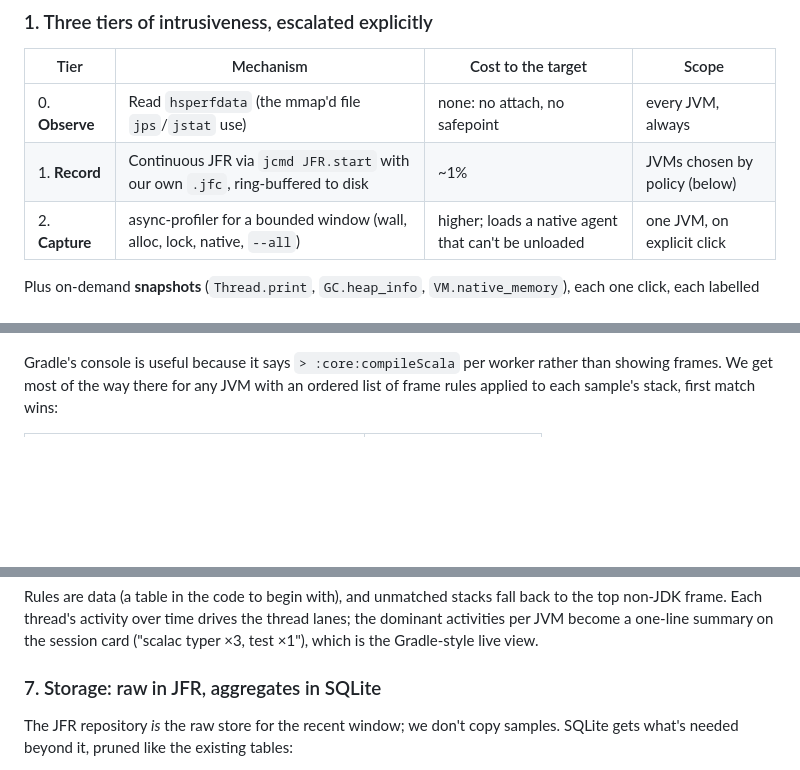
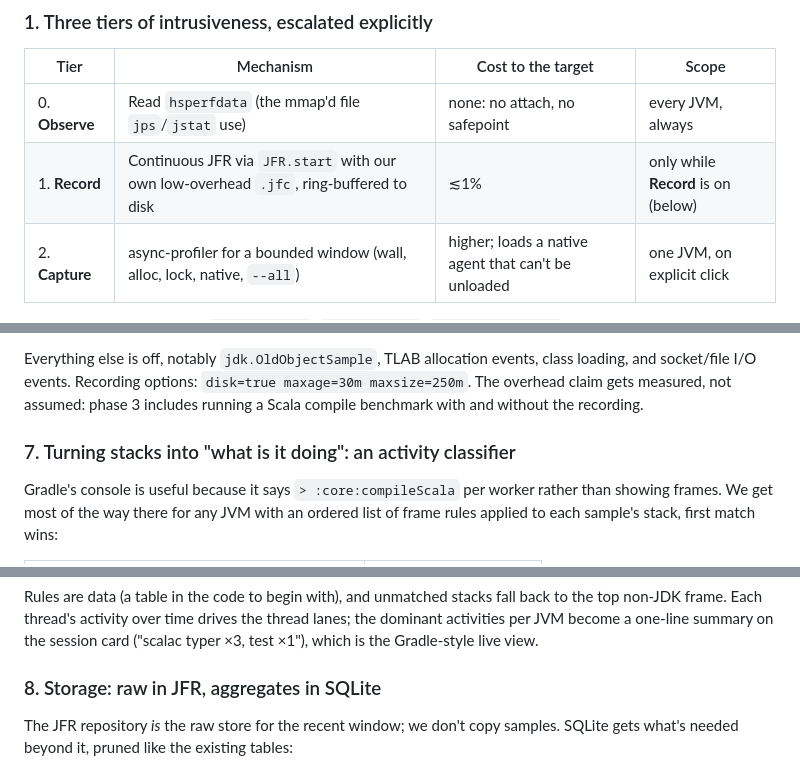
Before and after one commit to retronym/agentscope, a Markdown page: docs/jvm-profiler.md, 3 parts joined by grey strips. Drawn GitHub-style; blank space fills up the shorter version.

```diff
--- a/docs/jvm-profiler.md
+++ b/docs/jvm-profiler.md
@@ -20,7 +20,7 @@ It has to stay a well-behaved guest. These JVMs are running the agents' builds,
 | Tier | Mechanism | Cost to the target | Scope |
 |---|---|---|---|
 | 0. **Observe** | Read `hsperfdata` (the mmap'd file `jps`/`jstat` use) | none: no attach, no safepoint | every JVM, always |
-| 1. **Record** | Continuous JFR via `jcmd JFR.start` with our own `.jfc`, ring-buffered to disk | ~1% | JVMs chosen by policy (below) |
+| 1. **Record** | Continuous JFR via `JFR.start` with our own low-overhead `.jfc`, ring-buffered to disk | ≲1% | only while **Record** is on (below) |
 | 2. **Capture** | async-profiler for a bounded window (wall, alloc, lock, native, `--all`) | higher; loads a native agent that can't be unloaded | one JVM, on explicit click |
 
 Plus on-demand **snapshots** (`Thread.print`, `GC.heap_info`, `VM.native_memory`), each one click, each labelled with what it costs (`GC.class_histogram` forces a full GC, so it says so).
@@ -59,3 +85,6 @@ Short-lived forked test JVMs are the awkward case: they are often where the time
+Everything else is off, notably `jdk.OldObjectSample`, TLAB allocation events, class loading, and socket/file I/O events. Recording options: `disk=true maxage=30m maxsize=250m`. The overhead claim gets measured, not assumed: phase 3 includes running a Scala compile benchmark with and without the recording.
+
+### 7. Turning stacks into "what is it doing": an activity classifier
 
 Gradle's console is useful because it says `> :core:compileScala` per worker rather than showing frames. We get most of the way there for any JVM with an ordered list of frame rules applied to each sample's stack, first match wins:
 
@@ -72,7 +101,7 @@ Gradle's console is useful because it says `> :core:compileScala` per worker rat
 
 Rules are data (a table in the code to begin with), and unmatched stacks fall back to the top non-JDK frame. Each thread's activity over time drives the thread lanes; the dominant activities per JVM become a one-line summary on the session card ("scalac typer ×3, test ×1"), which is the Gradle-style live view.
 
-### 7. Storage: raw in JFR, aggregates in SQLite
+### 8. Storage: raw in JFR, aggregates in SQLite
 
 The JFR repository *is* the raw store for the recent window; we don't copy samples. SQLite gets what's needed beyond it, pruned like the existing tables:
 
```
Also changed, not shown: other parts of docs/jvm-profiler.md (+54 -19 lines).
